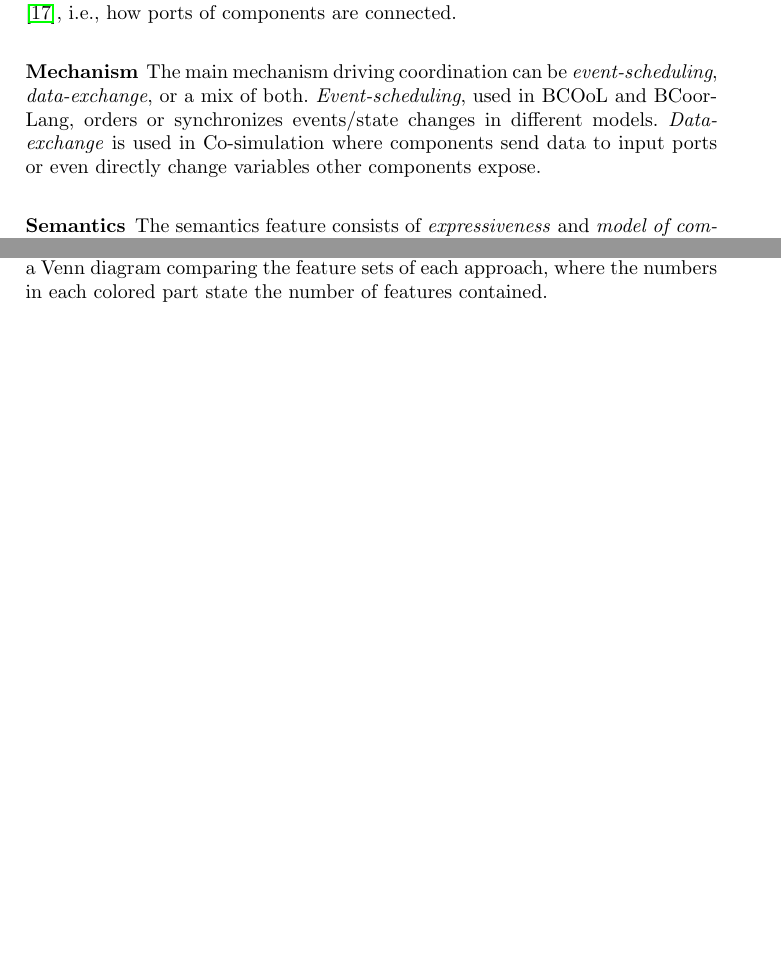
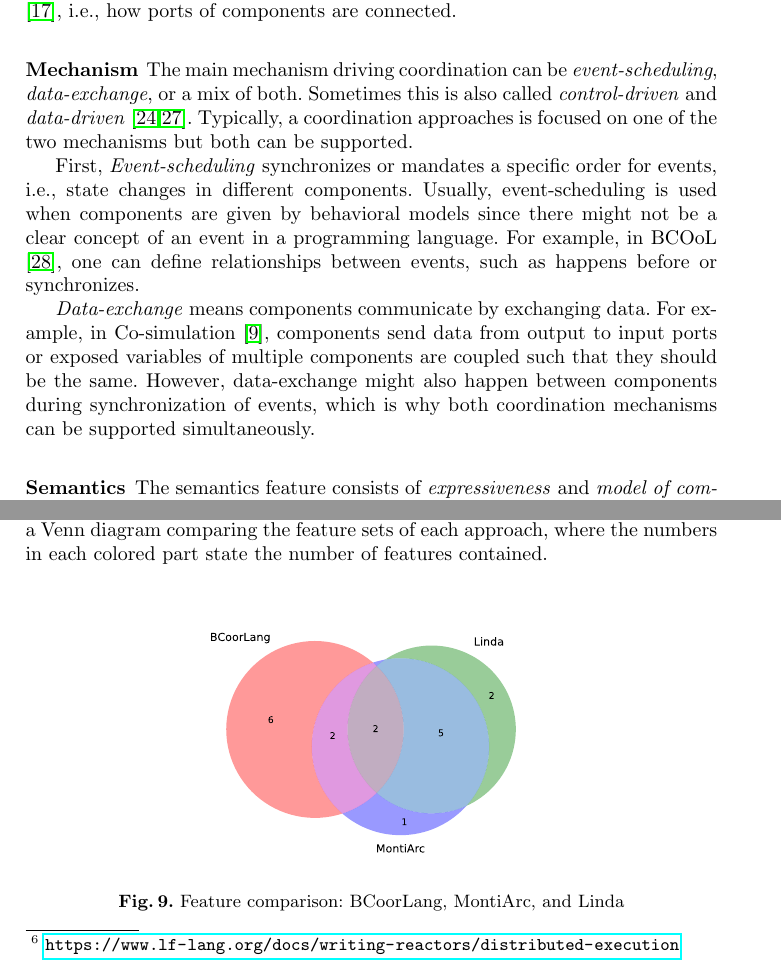
Before and after one commit to timKraeuter/Coordination-2024, a LaTeX paper (main.tex): two parts of pages 8 and 12 of 16, joined at a grey line, cut so that both start at the same text, the shorter picture padded with empty space. Compiled offline with pdfLaTeX.

Commit message:
Mechanism

```diff
--- a/main.tex
+++ b/main.tex
@@ -333,10 +334,19 @@ For example, in BCOoL \cite{varalarsenBCOolBehavioralCoordination2016,varalarsen
 A structural definition of coordination uses \textit{dedicated elements} or is \textit{architecture based}.
 For example, interactions in BCoorLang are specified by dedicated elements, while coordination in ADLs depends on the architectural configuration \cite{medvidovicClassificationComparisonFramework2000}, i.e., how ports of components are connected.
 
-\subsubsection{Mechanism} The main mechanism driving coordination can be \textit{event-scheduling}, \textit{data-exchange}, or a mix of both. % TODO: Similar to control-driven and data-driven in papadopoulosCoordinationModelsLanguages1998
-\textit{Event-scheduling}, used in BCOoL and BCoorLang, orders or synchronizes events/state changes in different models.
-\textit{Data-exchange} is used in Co-simulation where components send data to input ports or even directly change variables other components expose.
+\subsubsection{Mechanism} The main mechanism driving coordination can be \textit{event-scheduling}, \textit{data-exchange}, or a mix of both.
+Sometimes this is also called \textit{control-driven} and \textit{data-driven} \cite{papadopoulosCoordinationModelsLanguages1998,varalarsenBCOolBehavioralCoordination2016}.
+Typically, a coordination approaches is focused on one of the two mechanisms but both can be supported.
 
+First, \textit{Event-scheduling} synchronizes or mandates a specific order for events, i.e., state changes in different components.
+Usually, event-scheduling is used when components are given by behavioral models since there might not be a clear concept of an event in a programming language.
+For example, in BCOoL \cite{varalarsenBehavioralCoordinationOperator2015}, one can define relationships between events, such as happens before or synchronizes.
+
+\textit{Data-exchange} means components communicate by exchanging data.
+For example, in Co-simulation \cite{gomesCoSimulationSurvey2019}, components send data from output to input ports or exposed variables of multiple components are coupled such that they should be the same. % Causal vs. A-causal MoC
+However, data-exchange might also happen between components during synchronization of events, which is why both coordination mechanisms can be supported simultaneously.
+
+% TODO: Rewrite
 \subsubsection{Semantics} The semantics feature consists of \textit{expressiveness} and \textit{model of computation}.
 The expressiveness of coordination can be \textit{predefined}, i.e., a user has a fixed set of coordination mechanisms or \textit{customizable}.
 For example, in BCOoL, the user can employ the Clock Constraints Specification Language (CCSL) \cite{andreSyntaxSemanticsClock2009} when defining coordination \cite{varalarsenBCOolBehavioralCoordination2016,varalarsenBehavioralCoordinationOperator2015}.
@@ -505,13 +516,13 @@ All classifications are available in the artifacts of this paper \cite{timkraute
 	}
 \end{table}
 
-We compare BCoordLang, MontiArc, and Linda in \autoref{fig:venn-Linda}.
+We compare BCoorLang, MontiArc, and Linda in \autoref{fig:venn-Linda}.
 The figure shows a Venn diagram comparing the feature sets of each approach, where the numbers in each colored part state the number of features contained.
 
 \begin{figure}[ht]
 	\centering
 	\includegraphics[width=0.5\textwidth]{images/venn_linda}
-	\caption{Feature comparison: BCoordLang, MontiArc, and Linda}
+	\caption{Feature comparison: BCoorLang, MontiArc, and Linda}
 	\label{fig:venn-Linda}
 \end{figure}
 
```
Also changed, not shown: images/venn_daccosim.pdf, images/venn_linda.pdf, main.tex (15 more changed lines).
